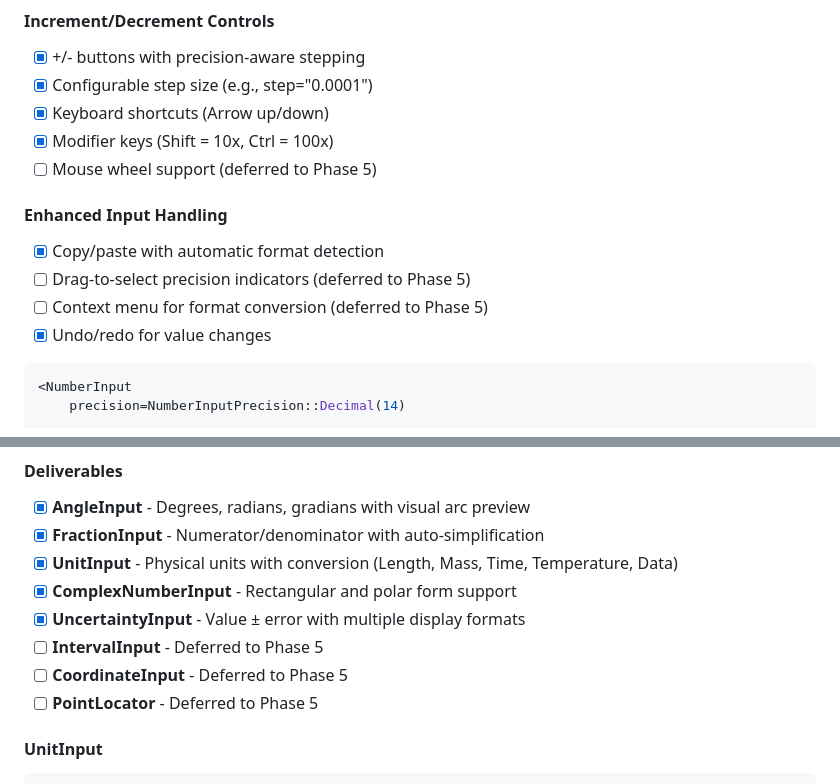
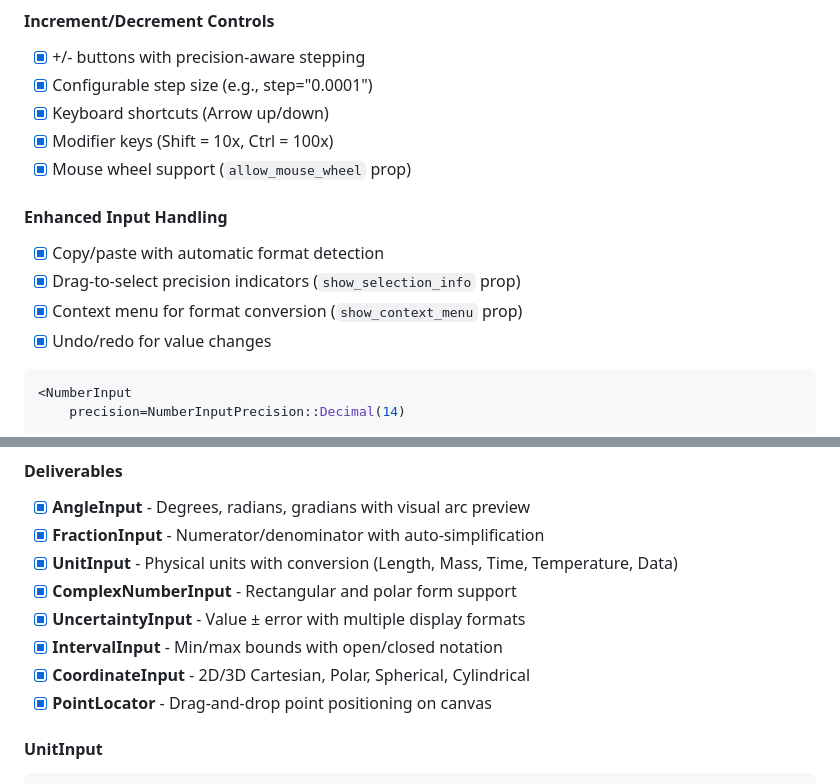
Before and after one commit to Industrial-Algebra/Mingot, a Markdown page: ROADMAP.md, 2 parts joined by grey strips. GitHub-like rendering.

Commit message:
docs: Mark Phase 4 deferred items as complete
All Phase 4 features have been implemented:

NumberInput enhancements:
- Mouse wheel support (allow_mouse_wheel prop)
- Drag-to-select precision indicators (show_selection_info prop)
- Context menu for format conversion (show_context_menu prop)

Scientific input components:
- IntervalInput - Min/max bounds with open/closed notation
- CoordinateInput - 2D/3D Cartesian, Polar, Spherical, Cylindrical
- PointLocator - Drag-and-drop point positioning on canvas

Co-Authored-By: Claude Opus 4.5 <noreply@anthropic.com>

````diff
--- a/ROADMAP.md
+++ b/ROADMAP.md
@@ -232,12 +232,12 @@ Complete the precision-aware interactive controls for NumberInput.
 - [x] Configurable step size (e.g., step="0.0001")
 - [x] Keyboard shortcuts (Arrow up/down)
 - [x] Modifier keys (Shift = 10x, Ctrl = 100x)
-- [ ] Mouse wheel support (deferred to Phase 5)
+- [x] Mouse wheel support (`allow_mouse_wheel` prop)
 
 #### Enhanced Input Handling
 - [x] Copy/paste with automatic format detection
-- [ ] Drag-to-select precision indicators (deferred to Phase 5)
-- [ ] Context menu for format conversion (deferred to Phase 5)
+- [x] Drag-to-select precision indicators (`show_selection_info` prop)
+- [x] Context menu for format conversion (`show_context_menu` prop)
 - [x] Undo/redo for value changes
 
 ```rust
@@ -264,9 +264,9 @@ Complete the precision-aware interactive controls for NumberInput.
 - [x] **UnitInput** - Physical units with conversion (Length, Mass, Time, Temperature, Data)
 - [x] **ComplexNumberInput** - Rectangular and polar form support
 - [x] **UncertaintyInput** - Value ± error with multiple display formats
-- [ ] **IntervalInput** - Deferred to Phase 5
-- [ ] **CoordinateInput** - Deferred to Phase 5
-- [ ] **PointLocator** - Deferred to Phase 5
+- [x] **IntervalInput** - Min/max bounds with open/closed notation
+- [x] **CoordinateInput** - 2D/3D Cartesian, Polar, Spherical, Cylindrical
+- [x] **PointLocator** - Drag-and-drop point positioning on canvas
 
 #### UnitInput
 ```rust
````
